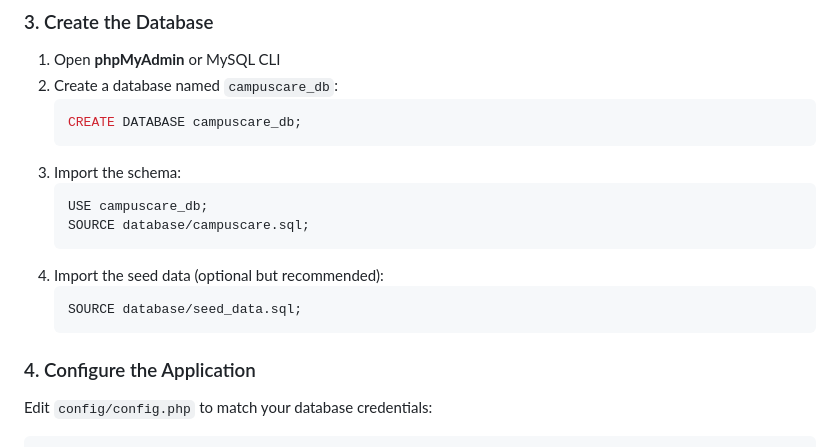
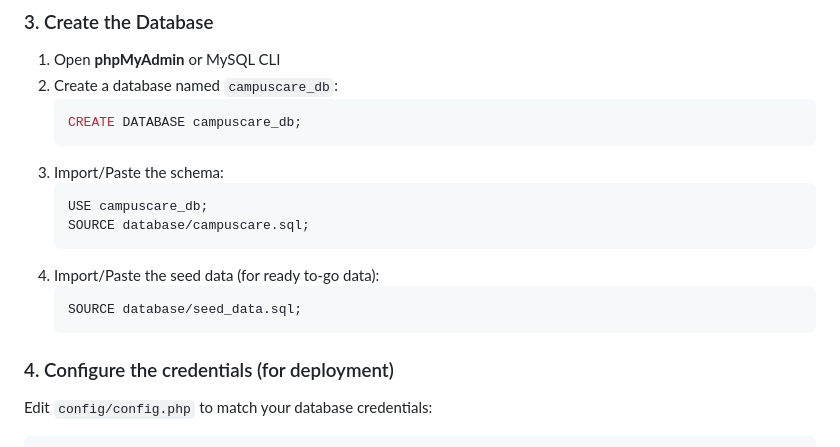
Before and after one commit to Keith11-1313/CampusCare, a Markdown page: README.md, the part around the change. Drawn GitHub-style.

Commit message:
Fixed steps

````diff
--- a/README.md
+++ b/README.md
@@ -55,17 +55,17 @@ npm install
    ```sql
    CREATE DATABASE campuscare_db;
    ```
-3. Import the schema:
+3. Import/Paste the schema:
    ```sql
    USE campuscare_db;
    SOURCE database/campuscare.sql;
    ```
-4. Import the seed data (optional but recommended):
+4. Import/Paste the seed data (for ready to-go data):
    ```sql
    SOURCE database/seed_data.sql;
    ```
 
-### 4. Configure the Application
+### 4. Configure the credentials (for deployment)
 
 Edit `config/config.php` to match your database credentials:
 
````
